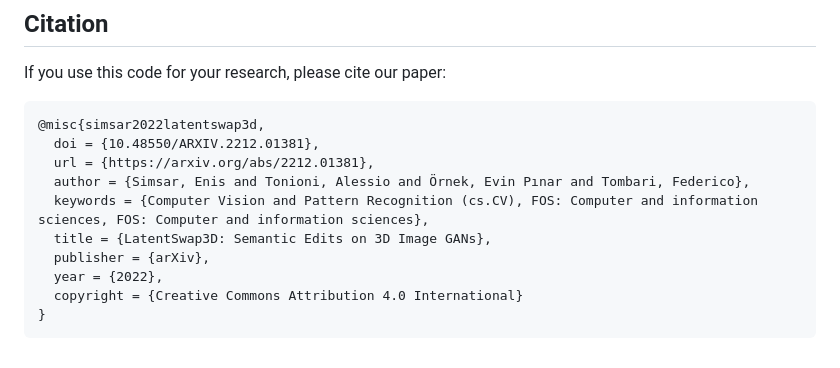
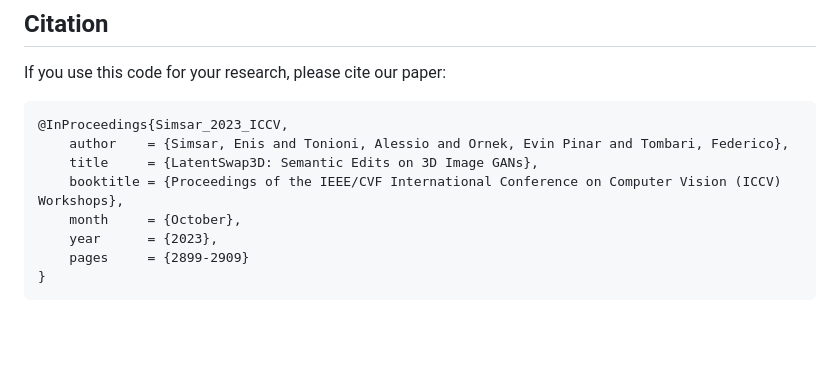
Before and after one commit to enisimsar/latentswap3d, a Markdown page: README.md, the part around the change. Rendered like a GitHub page; blank space fills up the shorter version.

````diff
--- a/README.md
+++ b/README.md
@@ -56,14 +56,12 @@ python manipulate.py load_path=$OUTPUT_PATH generator=mvcgan generator.class_nam
 
 If you use this code for your research, please cite our paper:
 ```
-@misc{simsar2022latentswap3d,
-  doi = {10.48550/ARXIV.2212.01381},
-  url = {https://arxiv.org/abs/2212.01381},
-  author = {Simsar, Enis and Tonioni, Alessio and Örnek, Evin Pınar and Tombari, Federico},
-  keywords = {Computer Vision and Pattern Recognition (cs.CV), FOS: Computer and information sciences, FOS: Computer and information sciences},
-  title = {LatentSwap3D: Semantic Edits on 3D Image GANs},
-  publisher = {arXiv},
-  year = {2022},
-  copyright = {Creative Commons Attribution 4.0 International}
+@InProceedings{Simsar_2023_ICCV,
+    author    = {Simsar, Enis and Tonioni, Alessio and Ornek, Evin Pinar and Tombari, Federico},
+    title     = {LatentSwap3D: Semantic Edits on 3D Image GANs},
+    booktitle = {Proceedings of the IEEE/CVF International Conference on Computer Vision (ICCV) Workshops},
+    month     = {October},
+    year      = {2023},
+    pages     = {2899-2909}
 }
 ```
````
